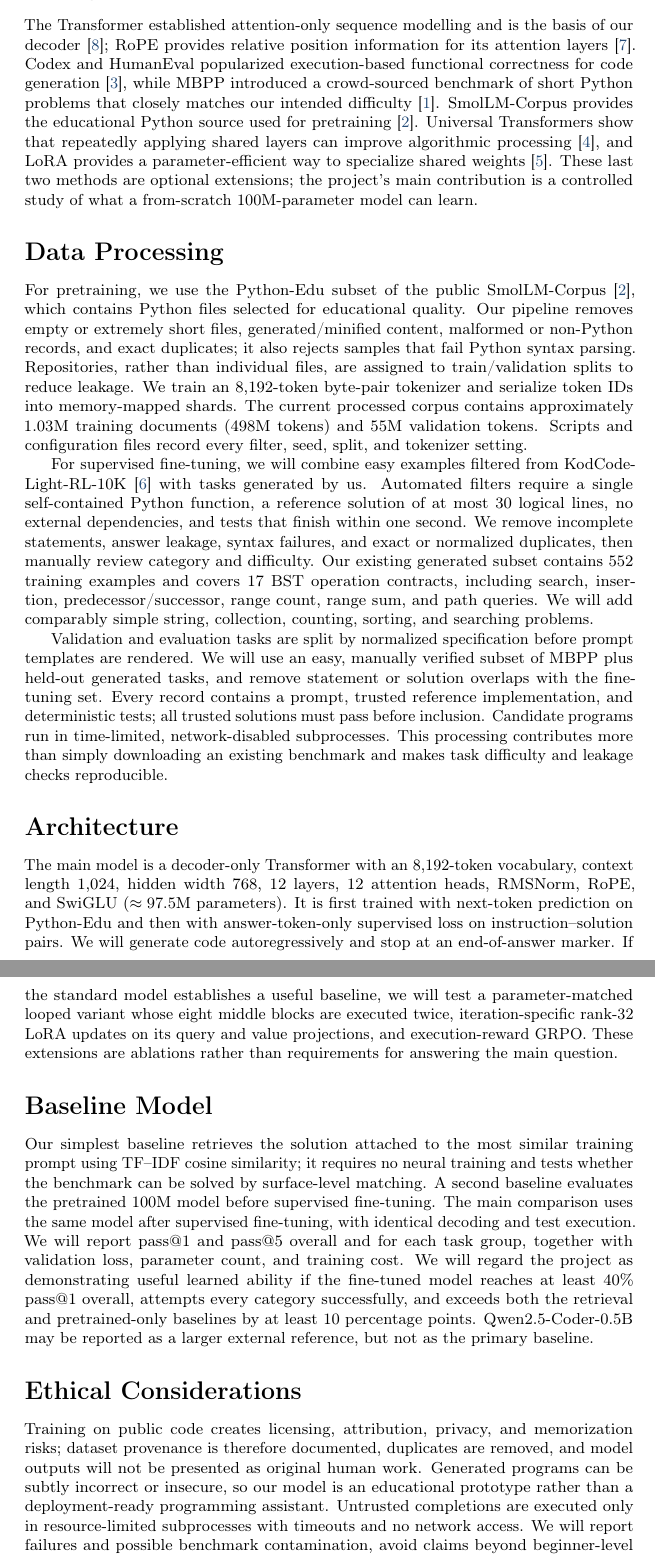
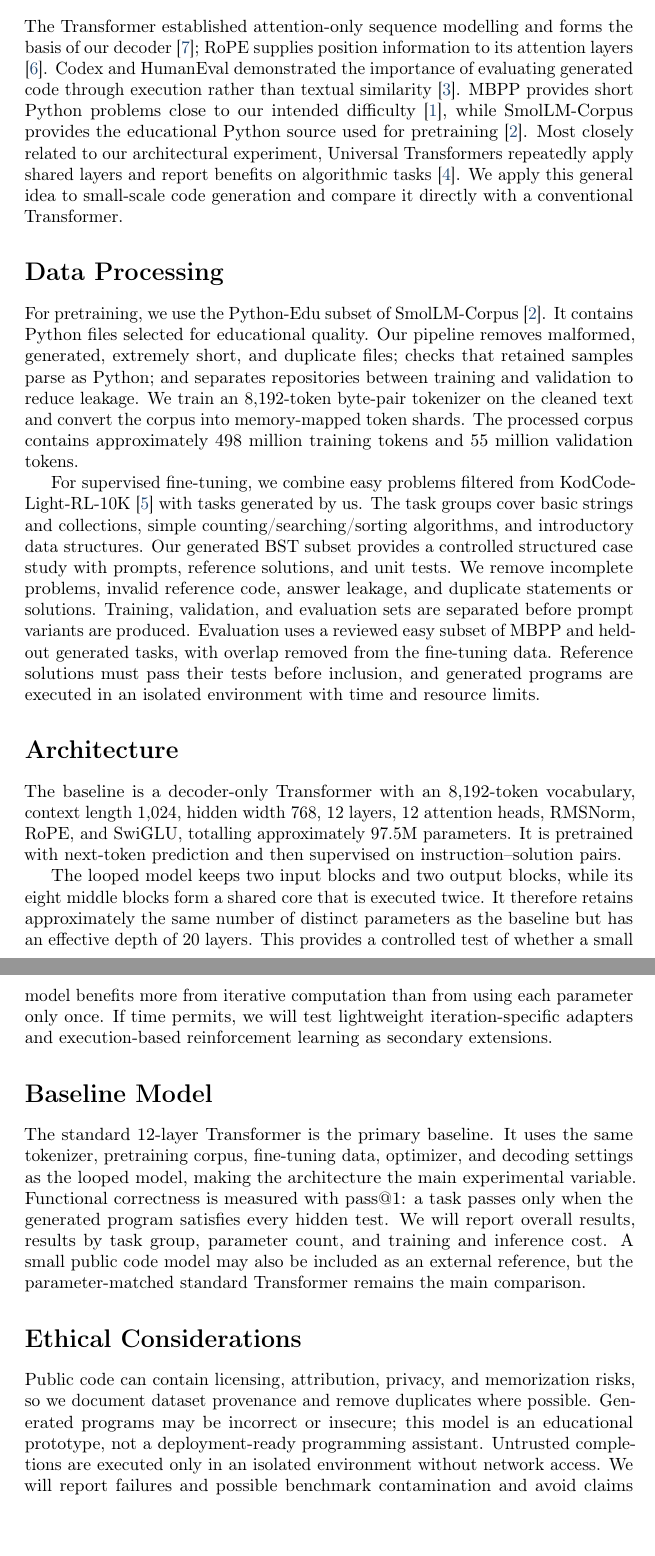
Before and after one commit to ShiinaMahiruOvO/aps360-small-code-lm, a LaTeX document (proposal/main.tex): two parts of pages 2 and 3 of 4, joined at a grey line, cut so that both start at the same text, the shorter picture padded with empty space. Compiled offline with pdfLaTeX; a LaTeX package or settings file that is missing is left out.

Commit message:
Focus proposal on looped Transformer comparison

```diff
--- a/proposal/main.tex
+++ b/proposal/main.tex
@@ -92,22 +87,22 @@ This is an individual project. I will implement and document the data pipeline,
 \end{figure}
 
 \section*{Background \& Related Work}
-The Transformer established attention-only sequence modelling and is the basis of our decoder \citep{vaswani2017attention}; RoPE provides relative position information for its attention layers \citep{su2021roformer}. Codex and HumanEval popularized execution-based functional correctness for code generation \citep{chen2021evaluating}, while MBPP introduced a crowd-sourced benchmark of short Python problems that closely matches our intended difficulty \citep{austin2021program}. SmolLM-Corpus provides the educational Python source used for pretraining \citep{benallal2024smollm}. Universal Transformers show that repeatedly applying shared layers can improve algorithmic processing \citep{dehghani2019universal}, and LoRA provides a parameter-efficient way to specialize shared weights \citep{hu2022lora}. These last two methods are optional extensions; the project's main contribution is a controlled study of what a from-scratch 100M-parameter model can learn.
+The Transformer established attention-only sequence modelling and forms the basis of our decoder \citep{vaswani2017attention}; RoPE supplies position information to its attention layers \citep{su2021roformer}. Codex and HumanEval demonstrated the importance of evaluating generated code through execution rather than textual similarity \citep{chen2021evaluating}. MBPP provides short Python problems close to our intended difficulty \citep{austin2021program}, while SmolLM-Corpus provides the educational Python source used for pretraining \citep{benallal2024smollm}. Most closely related to our architectural experiment, Universal Transformers repeatedly apply shared layers and report benefits on algorithmic tasks \citep{dehghani2019universal}. We apply this general idea to small-scale code generation and compare it directly with a conventional Transformer.
 
 \section*{Data Processing}
-For pretraining, we use the Python-Edu subset of the public SmolLM-Corpus \citep{benallal2024smollm}, which contains Python files selected for educational quality. Our pipeline removes empty or extremely short files, generated/minified content, malformed or non-Python records, and exact duplicates; it also rejects samples that fail Python syntax parsing. Repositories, rather than individual files, are assigned to train/validation splits to reduce leakage. We train an 8,192-token byte-pair tokenizer and serialize token IDs into memory-mapped shards. The current processed corpus contains approximately 1.03M training documents (498M tokens) and 55M validation tokens. Scripts and configuration files record every filter, seed, split, and tokenizer setting.
+For pretraining, we use the Python-Edu subset of SmolLM-Corpus \citep{benallal2024smollm}. It contains Python files selected for educational quality. Our pipeline removes malformed, generated, extremely short, and duplicate files; checks that retained samples parse as Python; and separates repositories between training and validation to reduce leakage. We train an 8,192-token byte-pair tokenizer on the cleaned text and convert the corpus into memory-mapped token shards. The processed corpus contains approximately 498 million training tokens and 55 million validation tokens.
 
-For supervised fine-tuning, we will combine easy examples filtered from KodCode-Light-RL-10K \citep{kodcode2025light} with tasks generated by us. Automated filters require a single self-contained Python function, a reference solution of at most 30 logical lines, no external dependencies, and tests that finish within one second. We remove incomplete statements, answer leakage, syntax failures, and exact or normalized duplicates, then manually review category and difficulty. Our existing generated subset contains 552 training examples and covers 17 BST operation contracts, including search, insertion, predecessor/successor, range count, range sum, and path queries. We will add comparably simple string, collection, counting, sorting, and searching problems.
-
-Validation and evaluation tasks are split by normalized specification before prompt templates are rendered. We will use an easy, manually verified subset of MBPP plus held-out generated tasks, and remove statement or solution overlaps with the fine-tuning set. Every record contains a prompt, trusted reference implementation, and deterministic tests; all trusted solutions must pass before inclusion. Candidate programs run in time-limited, network-disabled subprocesses. This processing contributes more than simply downloading an existing benchmark and makes task difficulty and leakage checks reproducible.
+For supervised fine-tuning, we combine easy problems filtered from KodCode-Light-RL-10K \citep{kodcode2025light} with tasks generated by us. The task groups cover basic strings and collections, simple counting/searching/sorting algorithms, and introductory data structures. Our generated BST subset provides a controlled structured case study with prompts, reference solutions, and unit tests. We remove incomplete problems, invalid reference code, answer leakage, and duplicate statements or solutions. Training, validation, and evaluation sets are separated before prompt variants are produced. Evaluation uses a reviewed easy subset of MBPP and held-out generated tasks, with overlap removed from the fine-tuning data. Reference solutions must pass their tests before inclusion, and generated programs are executed in an isolated environment with time and resource limits.
 
 \section*{Architecture}
-The main model is a decoder-only Transformer with an 8,192-token vocabulary, context length 1,024, hidden width 768, 12 layers, 12 attention heads, RMSNorm, RoPE, and SwiGLU ($\approx97.5$M parameters). It is first trained with next-token prediction on Python-Edu and then with answer-token-only supervised loss on instruction--solution pairs. We will generate code autoregressively and stop at an end-of-answer marker. If the standard model establishes a useful baseline, we will test a parameter-matched looped variant whose eight middle blocks are executed twice, iteration-specific rank-32 LoRA updates on its query and value projections, and execution-reward GRPO. These extensions are ablations rather than requirements for answering the main question.
+The baseline is a decoder-only Transformer with an 8,192-token vocabulary, context length 1,024, hidden width 768, 12 layers, 12 attention heads, RMSNorm, RoPE, and SwiGLU, totalling approximately 97.5M parameters. It is pretrained with next-token prediction and then supervised on instruction--solution pairs.
+
+The looped model keeps two input blocks and two output blocks, while its eight middle blocks form a shared core that is executed twice. It therefore retains approximately the same number of distinct parameters as the baseline but has an effective depth of 20 layers. This provides a controlled test of whether a small model benefits more from iterative computation than from using each parameter only once. If time permits, we will test lightweight iteration-specific adapters and execution-based reinforcement learning as secondary extensions.
 
 \section*{Baseline Model}
-Our simplest baseline retrieves the solution attached to the most similar training prompt using TF--IDF cosine similarity; it requires no neural training and tests whether the benchmark can be solved by surface-level matching. A second baseline evaluates the pretrained 100M model before supervised fine-tuning. The main comparison uses the same model after supervised fine-tuning, with identical decoding and test execution. We will report pass@1 and pass@5 overall and for each task group, together with validation loss, parameter count, and training cost. We will regard the project as demonstrating useful learned ability if the fine-tuned model reaches at least 40\% pass@1 overall, attempts every category successfully, and exceeds both the retrieval and pretrained-only baselines by at least 10 percentage points. Qwen2.5-Coder-0.5B may be reported as a larger external reference, but not as the primary baseline.
+The standard 12-layer Transformer is the primary baseline. It uses the same tokenizer, pretraining corpus, fine-tuning data, optimizer, and decoding settings as the looped model, making the architecture the main experimental variable. Functional correctness is measured with pass@1: a task passes only when the generated program satisfies every hidden test. We will report overall results, results by task group, parameter count, and training and inference cost. A small public code model may also be included as an external reference, but the parameter-matched standard Transformer remains the main comparison.
 
 \section*{Ethical Considerations}
-Training on public code creates licensing, attribution, privacy, and memorization risks; dataset provenance is therefore documented, duplicates are removed, and model outputs will not be presented as original human work. Generated programs can be subtly incorrect or insecure, so our model is an educational prototype rather than a deployment-ready programming assistant. Untrusted completions are executed only in resource-limited subprocesses with timeouts and no network access. We will report failures and possible benchmark contamination, avoid claims beyond beginner-level Python tasks, and release model/data documentation that states these limitations.
+Public code can contain licensing, attribution, privacy, and memorization risks, so we document dataset provenance and remove duplicates where possible. Generated programs may be incorrect or insecure; this model is an educational prototype, not a deployment-ready programming assistant. Untrusted completions are executed only in an isolated environment without network access. We will report failures and possible benchmark contamination and avoid claims beyond the beginner-level tasks studied here.
 
 \newpage
```
Also changed, not shown: proposal/proposal_draft.pdf, proposal/main.tex (18 more changed lines).
